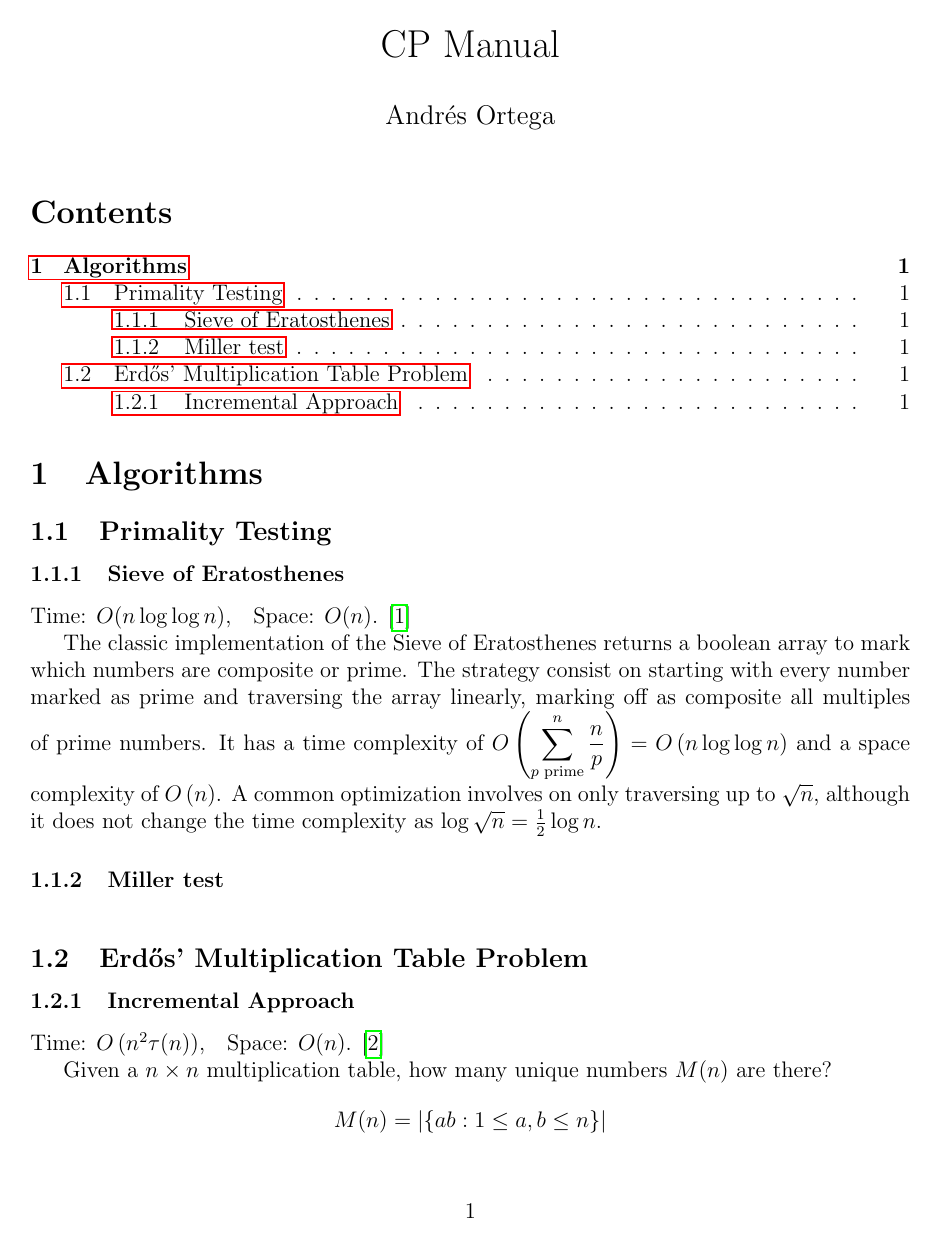
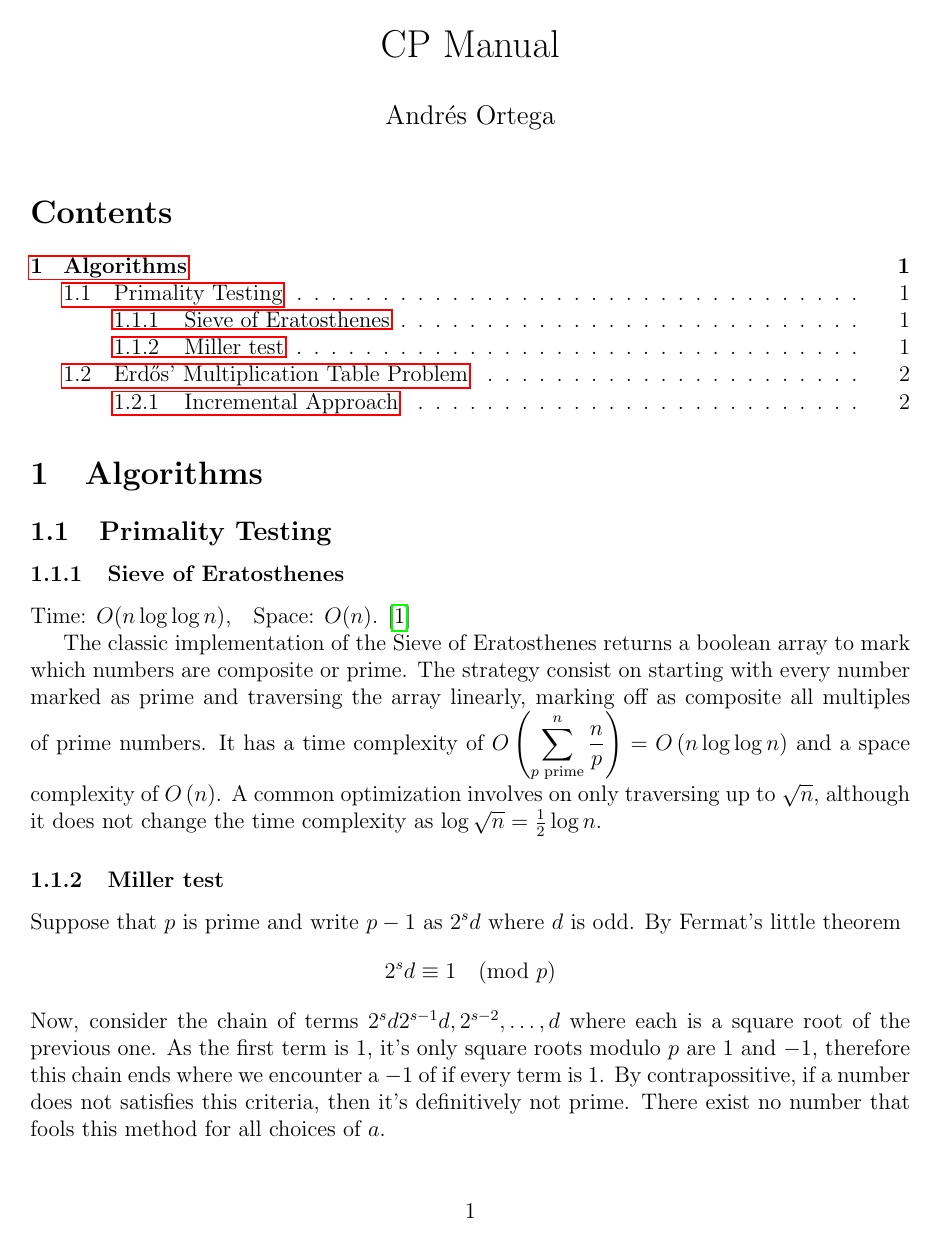
Before and after one commit to aortega0703/CP-Manual, a LaTeX document (main.tex, which reads tex/algorithms/miller_test.tex): page 1 of 4. Compiled offline with pdfLaTeX.

Commit message:
Added description to Miller test

```diff
--- a/tex/algorithms/miller_test.tex
+++ b/tex/algorithms/miller_test.tex
@@ -4,0 +1,11 @@
+Suppose that $p$ is prime and write $p-1$ as $2^sd$ where $d$ is odd. By
+Fermat's little theorem
+\begin{equation*}
+    2^sd \equiv 1\quad (\text{mod } p)
+\end{equation*}
+Now, consider the chain of terms $2^sd 2^{s-1}d, 2^{s-2},\dots, d$ where each is
+a square root of the previous one. As the first term is $1$, it's only square
+roots modulo $p$ are $1$ and $-1$, therefore this chain ends where we encounter
+a $-1$ of if every term is $1$. By contrapossitive, if a number does not
+satisfies this criteria, then it's definitively not prime. There exist no number
+that fools this method for all choices of $a$.
```
Also changed, not shown: code/algorithms/miller_test.py (+3 -3 lines), tex/algorithms/miller_test.tex (17 more changed lines).
